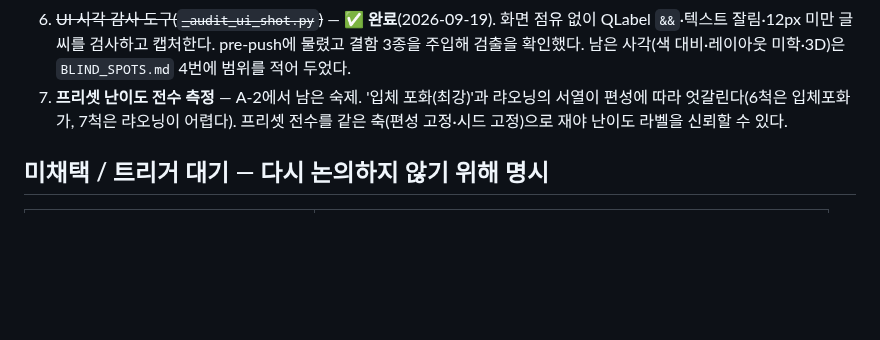
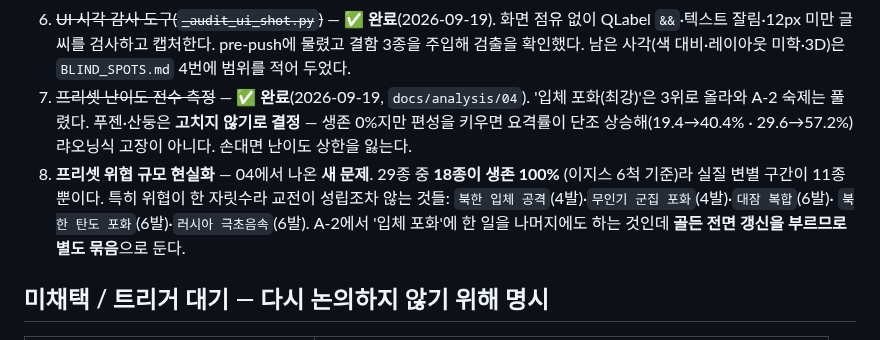
Before and after one commit to yim2412/joint-defense-sim, a Markdown page: plan_roadmap.md, the part around the change. Rendered like a GitHub page; blank space fills up the shorter version.

```diff
--- a/plan_roadmap.md
+++ b/plan_roadmap.md
@@ -199,9 +199,15 @@ REQ-04·05·08의 기본 임계값 자체를 다시 고르는 일은 하지 않
    QLabel `&&`·텍스트 잘림·12px 미만 글씨를 검사하고 캡처한다. pre-push에 물렸고
    결함 3종을 주입해 검출을 확인했다. 남은 사각(색 대비·레이아웃 미학·3D)은
    `BLIND_SPOTS.md` 4번에 범위를 적어 두었다.
-7. **프리셋 난이도 전수 측정** — A-2에서 남은 숙제. '입체 포화(최강)'과 랴오닝의
-   서열이 편성에 따라 엇갈린다(6척은 입체포화가, 7척은 랴오닝이 어렵다).
-   프리셋 전수를 같은 축(편성 고정·시드 고정)으로 재야 난이도 라벨을 신뢰할 수 있다.
+7. ~~프리셋 난이도 전수 측정~~ — ✅ **완료**(2026-09-19, `docs/analysis/04`).
+   '입체 포화(최강)'은 3위로 올라와 A-2 숙제는 풀렸다. 푸젠·산둥은 **고치지 않기로
+   결정** — 생존 0%지만 편성을 키우면 요격률이 단조 상승해(19.4→40.4% · 29.6→57.2%)
+   랴오닝식 고장이 아니다. 손대면 난이도 상한을 잃는다.
+8. **프리셋 위협 규모 현실화** — 04에서 나온 **새 문제**. 29종 중 **18종이 생존 100%**
+   (이지스 6척 기준)라 실질 변별 구간이 11종뿐이다. 특히 위협이 한 자릿수라 교전이
+   성립조차 않는 것들: `북한 입체 공격`(4발)·`무인기 군집 포화`(4발)·`대잠 복합`(6발)·
+   `북한 탄도 포화`(6발)·`러시아 극초음속`(6발). A-2에서 '입체 포화'에 한 일을
+   나머지에도 하는 것인데 **골든 전면 갱신을 부르므로 별도 묶음**으로 둔다.
 
 ## 미채택 / 트리거 대기 — 다시 논의하지 않기 위해 명시
 
```
Also changed, not shown: docs/analysis/04_프리셋_난이도_전수.md (added, +65 -0 lines).
